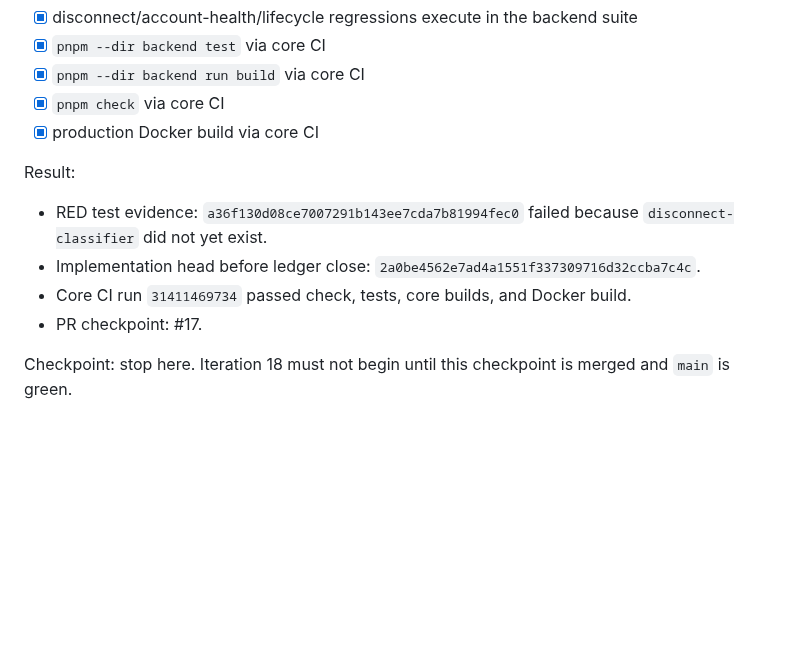
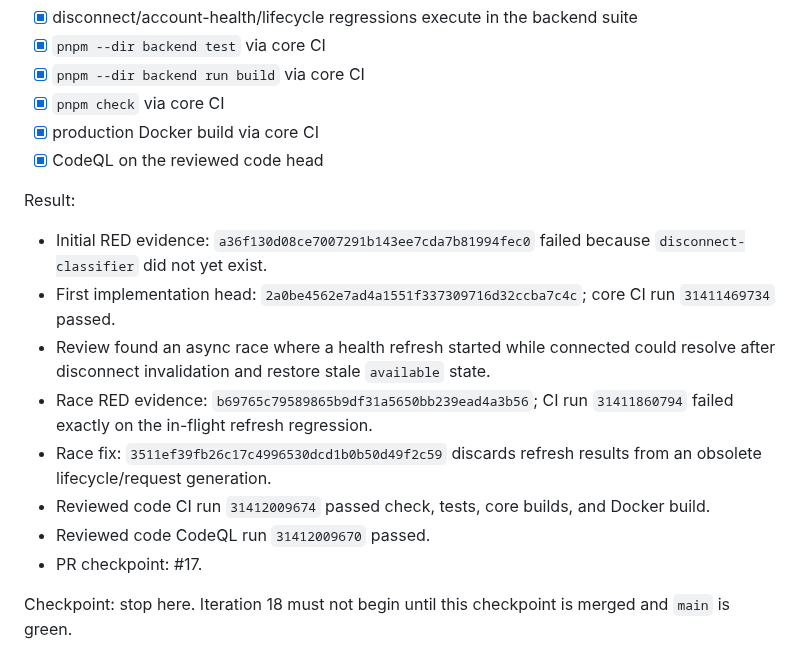
Before and after one commit to howlil/wago, a Markdown page: plan.md, the part around the change. Drawn GitHub-style; blank space fills up the shorter version.

Commit message:
docs(plan): record session-state review evidence

```diff
--- a/plan.md
+++ b/plan.md
@@ -101,12 +101,17 @@ Verification:
 - [x] `pnpm --dir backend run build` via core CI
 - [x] `pnpm check` via core CI
 - [x] production Docker build via core CI
+- [x] CodeQL on the reviewed code head
 
 Result:
 
-- RED test evidence: `a36f130d08ce7007291b143ee7cda7b81994fec0` failed because `disconnect-classifier` did not yet exist.
-- Implementation head before ledger close: `2a0be4562e7ad4a1551f337309716d32ccba7c4c`.
-- Core CI run `31411469734` passed check, tests, core builds, and Docker build.
+- Initial RED evidence: `a36f130d08ce7007291b143ee7cda7b81994fec0` failed because `disconnect-classifier` did not yet exist.
+- First implementation head: `2a0be4562e7ad4a1551f337309716d32ccba7c4c`; core CI run `31411469734` passed.
+- Review found an async race where a health refresh started while connected could resolve after disconnect invalidation and restore stale `available` state.
+- Race RED evidence: `b69765c79589865b9df31a5650bb239ead4a3b56`; CI run `31411860794` failed exactly on the in-flight refresh regression.
+- Race fix: `3511ef39fb26c17c4996530dcd1b0b50d49f2c59` discards refresh results from an obsolete lifecycle/request generation.
+- Reviewed code CI run `31412009674` passed check, tests, core builds, and Docker build.
+- Reviewed code CodeQL run `31412009670` passed.
 - PR checkpoint: #17.
 
 Checkpoint: stop here. Iteration 18 must not begin until this checkpoint is merged and `main` is green.
```
